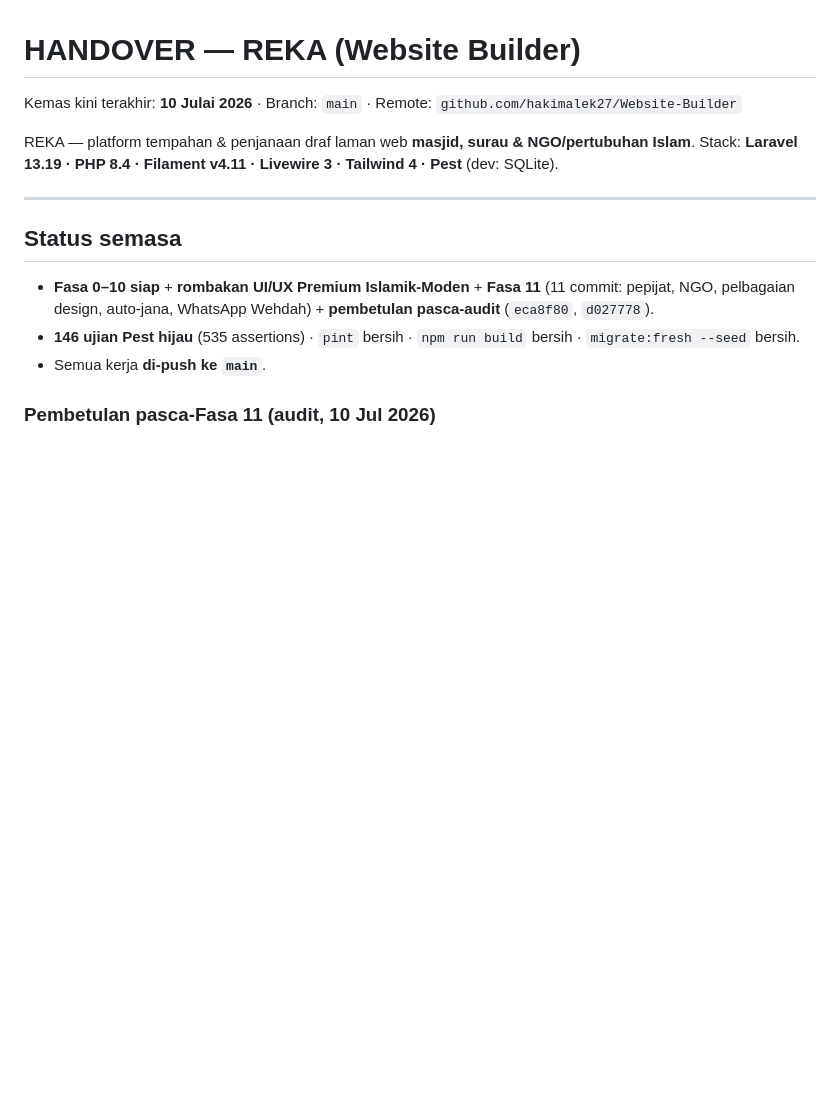
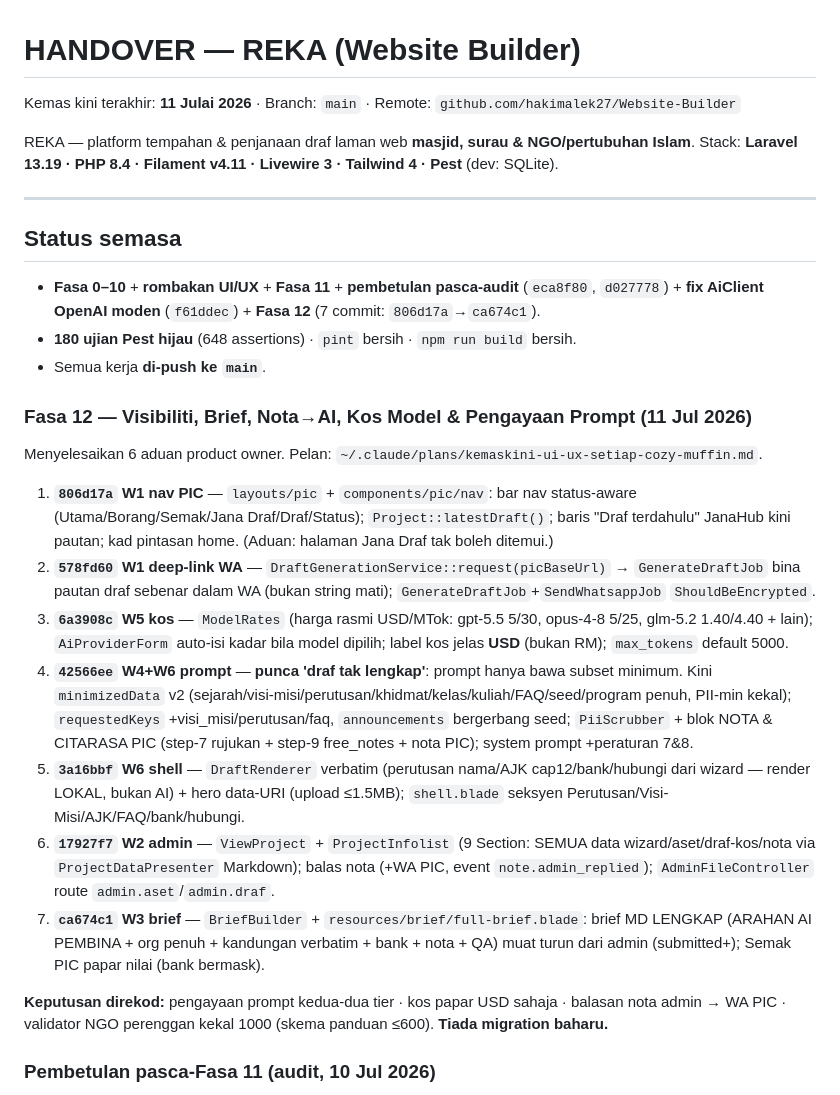
Before and after one commit to hakimalek27/Website-Builder, a Markdown page: HANDOVER.md, the part around the change. GitHub-like rendering; blank space fills up the shorter version.

Commit message:
docs(handover): rekod Fasa 12 (visibiliti/brief/nota-AI/kos-model/pengayaan prompt)
Co-Authored-By: Claude Opus 4.8 (1M context) <noreply@anthropic.com>

```diff
--- a/HANDOVER.md
+++ b/HANDOVER.md
@@ -1,6 +1,6 @@
 # HANDOVER — REKA (Website Builder)
 
-Kemas kini terakhir: **10 Julai 2026** · Branch: `main` · Remote: `github.com/hakimalek27/Website-Builder`
+Kemas kini terakhir: **11 Julai 2026** · Branch: `main` · Remote: `github.com/hakimalek27/Website-Builder`
 
 REKA — platform tempahan & penjanaan draf laman web **masjid, surau & NGO/pertubuhan Islam**.
 Stack: **Laravel 13.19 · PHP 8.4 · Filament v4.11 · Livewire 3 · Tailwind 4 · Pest** (dev: SQLite).
@@ -9,9 +9,23 @@ Stack: **Laravel 13.19 · PHP 8.4 · Filament v4.11 · Livewire 3 · Tailwind 4
 
 ## Status semasa
 
-- **Fasa 0–10 siap** + **rombakan UI/UX Premium Islamik-Moden** + **Fasa 11** (11 commit: pepijat, NGO, pelbagaian design, auto-jana, WhatsApp Wehdah) + **pembetulan pasca-audit** (`eca8f80`, `d027778`).
-- **146 ujian Pest hijau** (535 assertions) · `pint` bersih · `npm run build` bersih · `migrate:fresh --seed` bersih.
+- **Fasa 0–10** + **rombakan UI/UX** + **Fasa 11** + **pembetulan pasca-audit** (`eca8f80`, `d027778`) + **fix AiClient OpenAI moden** (`f61ddec`) + **Fasa 12** (7 commit: `806d17a`→`ca674c1`).
+- **180 ujian Pest hijau** (648 assertions) · `pint` bersih · `npm run build` bersih.
 - Semua kerja **di-push ke `main`**.
+
+### Fasa 12 — Visibiliti, Brief, Nota→AI, Kos Model & Pengayaan Prompt (11 Jul 2026)
+
+Menyelesaikan 6 aduan product owner. Pelan: `~/.claude/plans/kemaskini-ui-ux-setiap-cozy-muffin.md`.
+
+1. **`806d17a` W1 nav PIC** — `layouts/pic` + `components/pic/nav`: bar nav status-aware (Utama/Borang/Semak/Jana Draf/Draf/Status); `Project::latestDraft()`; baris "Draf terdahulu" JanaHub kini pautan; kad pintasan home. (Aduan: halaman Jana Draf tak boleh ditemui.)
+2. **`578fd60` W1 deep-link WA** — `DraftGenerationService::request(picBaseUrl)` → `GenerateDraftJob` bina pautan draf sebenar dalam WA (bukan string mati); `GenerateDraftJob`+`SendWhatsappJob` `ShouldBeEncrypted`.
+3. **`6a3908c` W5 kos** — `ModelRates` (harga rasmi USD/MTok: gpt-5.5 5/30, opus-4-8 5/25, glm-5.2 1.40/4.40 + lain); `AiProviderForm` auto-isi kadar bila model dipilih; label kos jelas **USD** (bukan RM); `max_tokens` default 5000.
+4. **`42566ee` W4+W6 prompt** — **punca 'draf tak lengkap'**: prompt hanya bawa subset minimum. Kini `minimizedData` v2 (sejarah/visi-misi/perutusan/khidmat/kelas/kuliah/FAQ/seed/program penuh, PII-min kekal); `requestedKeys` +visi_misi/perutusan/faq, `announcements` bergerbang seed; `PiiScrubber` + blok NOTA & CITARASA PIC (step-7 rujukan + step-9 free_notes + nota PIC); system prompt +peraturan 7&8.
+5. **`3a16bbf` W6 shell** — `DraftRenderer` verbatim (perutusan nama/AJK cap12/bank/hubungi dari wizard — render LOKAL, bukan AI) + hero data-URI (upload ≤1.5MB); `shell.blade` seksyen Perutusan/Visi-Misi/AJK/FAQ/bank/hubungi.
+6. **`17927f7` W2 admin** — `ViewProject` + `ProjectInfolist` (9 Section: SEMUA data wizard/aset/draf-kos/nota via `ProjectDataPresenter` Markdown); balas nota (+WA PIC, event `note.admin_replied`); `AdminFileController` route `admin.aset`/`admin.draf`.
+7. **`ca674c1` W3 brief** — `BriefBuilder` + `resources/brief/full-brief.blade`: brief MD LENGKAP (ARAHAN AI PEMBINA + org penuh + kandungan verbatim + bank + nota + QA) muat turun dari admin (submitted+); Semak PIC papar nilai (bank bermask).
+
+**Keputusan direkod:** pengayaan prompt kedua-dua tier · kos papar USD sahaja · balasan nota admin → WA PIC · validator NGO perenggan kekal 1000 (skema panduan ≤600). **Tiada migration baharu.**
 
 ### Pembetulan pasca-Fasa 11 (audit, 10 Jul 2026)
 
```
